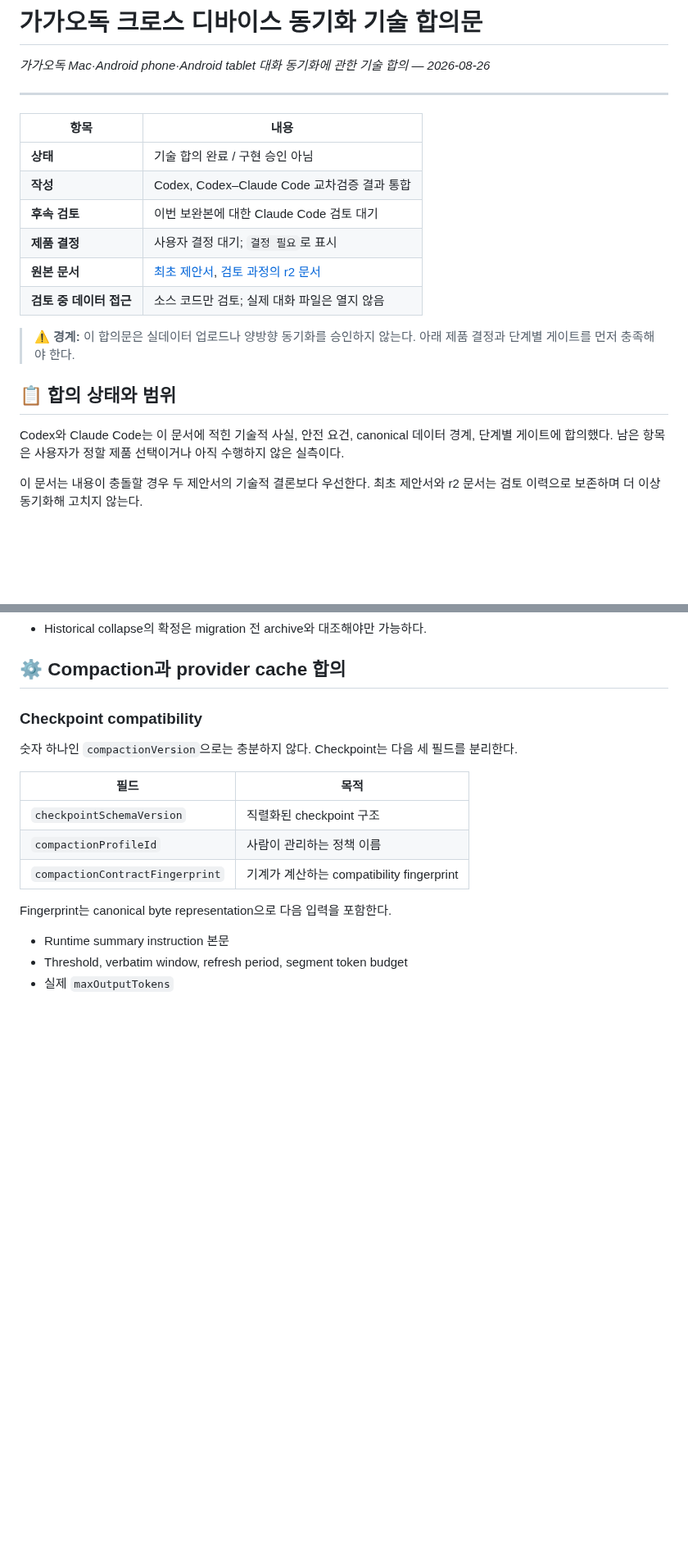
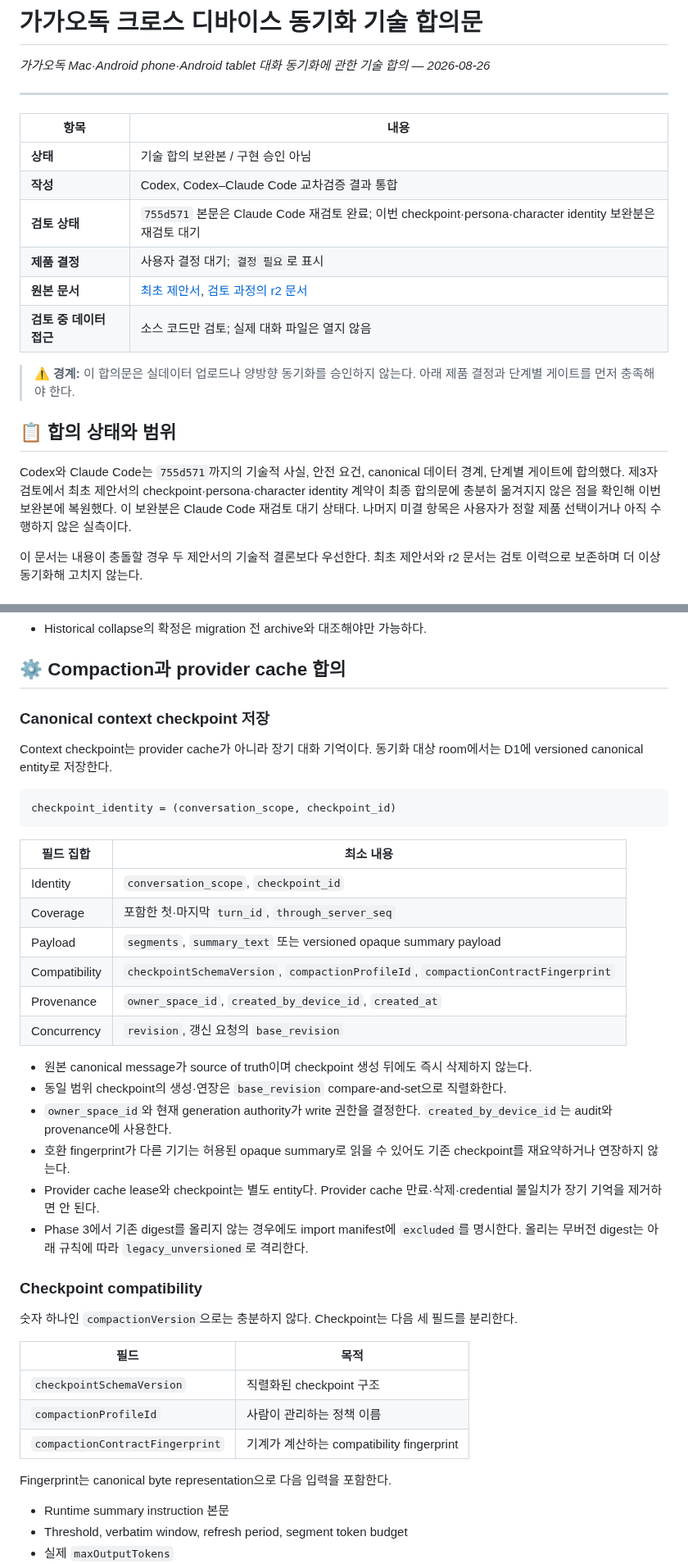
Before and after one commit to UHLUHLUHL/gagaodok, a Markdown page: docs/CROSS_DEVICE_SYNC_AGREEMENT.md, 2 parts joined by grey strips. Shown at 82% size. GitHub-like rendering; blank space fills up the shorter version.

````diff
--- a/docs/CROSS_DEVICE_SYNC_AGREEMENT.md
+++ b/docs/CROSS_DEVICE_SYNC_AGREEMENT.md
@@ -6,9 +6,9 @@ _가가오독 Mac·Android phone·Android tablet 대화 동기화에 관한 기
 
 | 항목 | 내용 |
 | --- | --- |
-| **상태** | 기술 합의 완료 / 구현 승인 아님 |
+| **상태** | 기술 합의 보완본 / 구현 승인 아님 |
 | **작성** | Codex, Codex–Claude Code 교차검증 결과 통합 |
-| **후속 검토** | 이번 보완본에 대한 Claude Code 검토 대기 |
+| **검토 상태** | `755d571` 본문은 Claude Code 재검토 완료; 이번 checkpoint·persona·character identity 보완분은 재검토 대기 |
 | **제품 결정** | 사용자 결정 대기; `결정 필요`로 표시 |
 | **원본 문서** | [최초 제안서](2026-08-26-cross-device-sync-proposal.md), [검토 과정의 r2 문서](2026-08-26-cross-device-sync-proposal-r2.md) |
 | **검토 중 데이터 접근** | 소스 코드만 검토; 실제 대화 파일은 열지 않음 |
@@ -17,7 +17,7 @@ _가가오독 Mac·Android phone·Android tablet 대화 동기화에 관한 기
 
 ## 📋 합의 상태와 범위
 
-Codex와 Claude Code는 이 문서에 적힌 기술적 사실, 안전 요건, canonical 데이터 경계, 단계별 게이트에 합의했다. 남은 항목은 사용자가 정할 제품 선택이거나 아직 수행하지 않은 실측이다.
+Codex와 Claude Code는 `755d571`까지의 기술적 사실, 안전 요건, canonical 데이터 경계, 단계별 게이트에 합의했다. 제3자 검토에서 최초 제안서의 checkpoint·persona·character identity 계약이 최종 합의문에 충분히 옮겨지지 않은 점을 확인해 이번 보완본에 복원했다. 이 보완분은 Claude Code 재검토 대기 상태다. 나머지 미결 항목은 사용자가 정할 제품 선택이거나 아직 수행하지 않은 실측이다.
 
 이 문서는 내용이 충돌할 경우 두 제안서의 기술적 결론보다 우선한다. 최초 제안서와 r2 문서는 검토 이력으로 보존하며 더 이상 동기화해 고치지 않는다.
 
@@ -354,6 +396,30 @@ Timestamp gap은 triage signal일 뿐이다.
 - Historical collapse의 확정은 migration 전 archive와 대조해야만 가능하다.
 
 ## ⚙️ Compaction과 provider cache 합의
+
+### Canonical context checkpoint 저장
+
+Context checkpoint는 provider cache가 아니라 장기 대화 기억이다. 동기화 대상 room에서는 D1에 versioned canonical entity로 저장한다.
+
+```text
+checkpoint_identity = (conversation_scope, checkpoint_id)
+```
+
+| 필드 집합 | 최소 내용 |
+| --- | --- |
+| Identity | `conversation_scope`, `checkpoint_id` |
+| Coverage | 포함한 첫·마지막 `turn_id`, `through_server_seq` |
+| Payload | `segments`, `summary_text` 또는 versioned opaque summary payload |
+| Compatibility | `checkpointSchemaVersion`, `compactionProfileId`, `compactionContractFingerprint` |
+| Provenance | `owner_space_id`, `created_by_device_id`, `created_at` |
+| Concurrency | `revision`, 갱신 요청의 `base_revision` |
+
+- 원본 canonical message가 source of truth이며 checkpoint 생성 뒤에도 즉시 삭제하지 않는다.
+- 동일 범위 checkpoint의 생성·연장은 `base_revision` compare-and-set으로 직렬화한다.
+- `owner_space_id`와 현재 generation authority가 write 권한을 결정한다. `created_by_device_id`는 audit와 provenance에 사용한다.
+- 호환 fingerprint가 다른 기기는 허용된 opaque summary로 읽을 수 있어도 기존 checkpoint를 재요약하거나 연장하지 않는다.
+- Provider cache lease와 checkpoint는 별도 entity다. Provider cache 만료·삭제·credential 불일치가 장기 기억을 제거하면 안 된다.
+- Phase 3에서 기존 digest를 올리지 않는 경우에도 import manifest에 `excluded`를 명시한다. 올리는 무버전 digest는 아래 규칙에 따라 `legacy_unversioned`로 격리한다.
 
 ### Checkpoint compatibility
 
````
Also changed, not shown: other parts of docs/CROSS_DEVICE_SYNC_AGREEMENT.md (+48 -3 lines), docs/2026-08-26-cross-device-sync-proposal-r2.md (+1 -1 lines).
